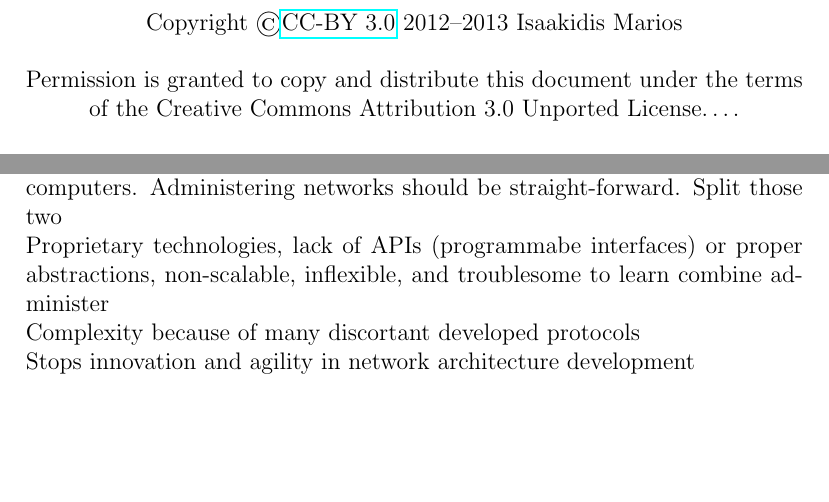
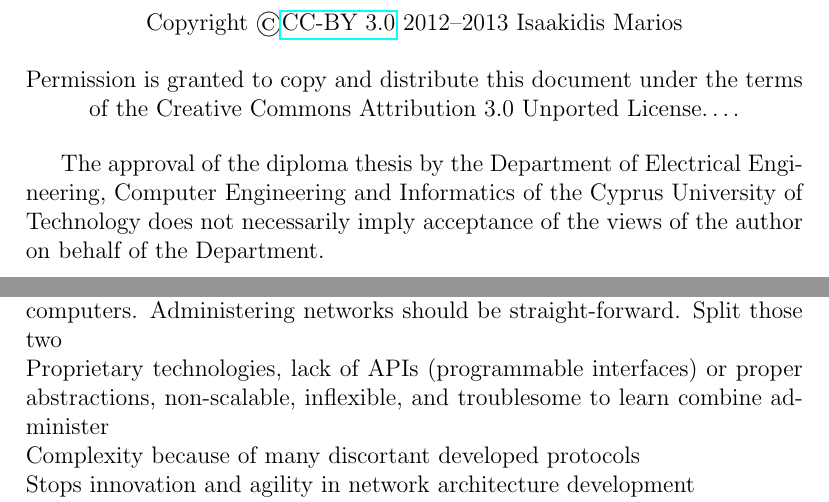
Before and after one commit to misaakidis/ServalDHT, a LaTeX document (Progress Report (LaTeX)/progress_report.tex, which reads Progress Report (LaTeX)/copyright.tex): two parts of pages 2 and 9 of 19, joined at a grey line, cut so that both start at the same text, the shorter picture padded with empty space. Compiled offline with pdfLaTeX.

Commit message:
FIX: minor fixes

```diff
--- a/Progress Report (LaTeX)/copyright.tex
+++ b/Progress Report (LaTeX)/copyright.tex
@@ -4,4 +4,7 @@
 Copyright \copyright \href{https://creativecommons.org/licenses/by/3.0/}{CC-BY 3.0} 2012--\the\year\ Isaakidis Marios\\[0.5cm]
 Permission is granted to copy and distribute this document under the terms of the Creative Commons Attribution 3.0 Unported License\ldots.
 \end{center}
+
+The approval of the diploma thesis by the Department of Electrical Engineering, Computer Engineering and Informatics of the Cyprus University of Technology does not necessarily imply acceptance of the views of the author on behalf of the Department.
+
 \clearpage
--- a/Progress Report (LaTeX)/progress_report.tex
+++ b/Progress Report (LaTeX)/progress_report.tex
@@ -76,7 +76,7 @@ Over time, the Internet has gathered a great power over diverse societies. Peopl
 Networks are a great part of the computer society even since the beginning of computers.
 Administering networks should be straight-forward.
 Split those two
-\\Proprietary technologies, lack of APIs (programmabe interfaces) or proper abstractions, non-scalable, inflexible, and troublesome to learn combine administer
+\\Proprietary technologies, lack of APIs (programmable interfaces) or proper abstractions, non-scalable, inflexible, and troublesome to learn combine administer
 \\Complexity because of many discortant developed protocols
 \\Stops innovation and agility in network architecture development
 \\Does not cope well with mobile users, server virtualization, cloud services
```
Also changed, not shown: Progress Report (LaTeX)/title.tex (+1 -1 lines), README.md.
